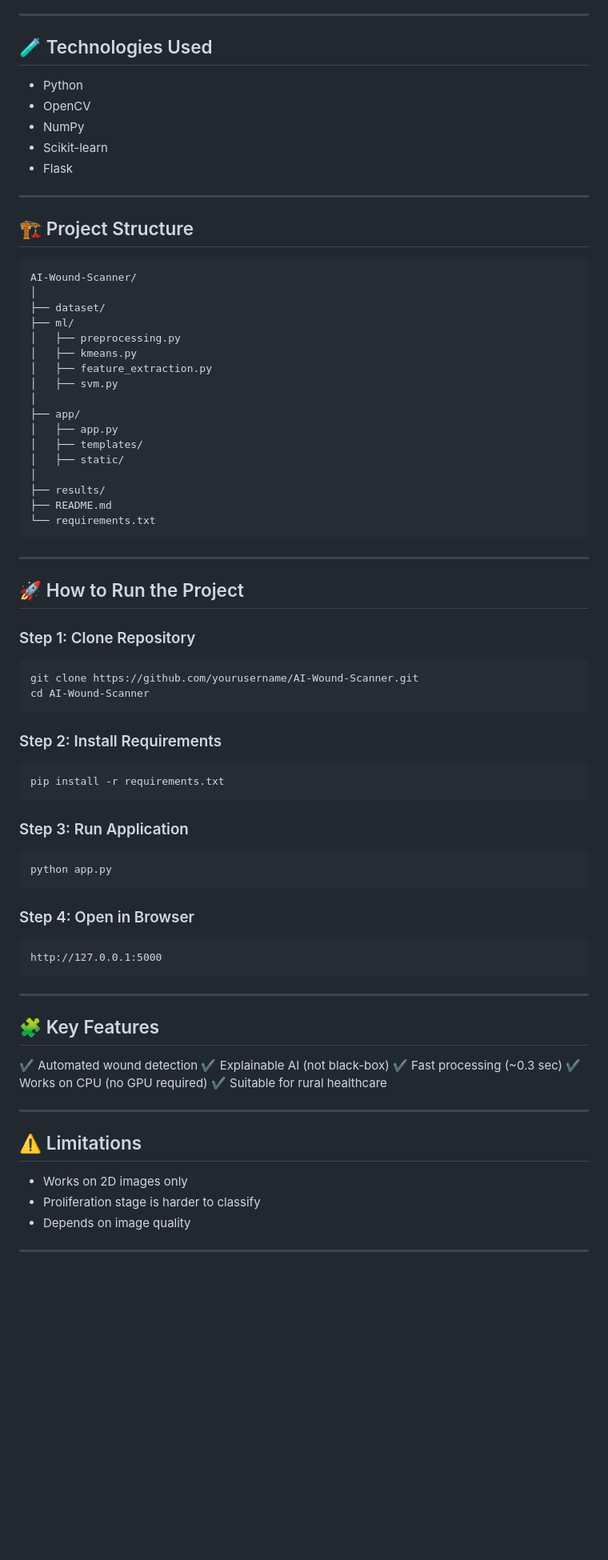
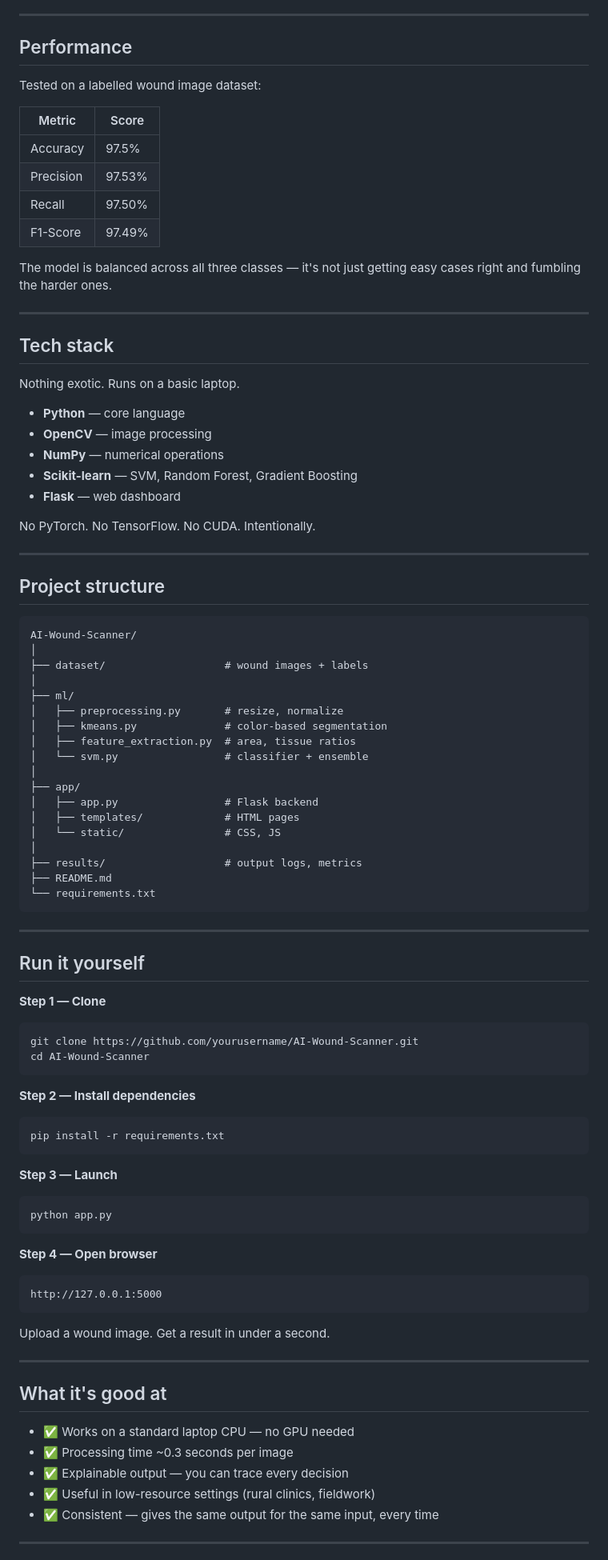
Before and after one commit to karavamanojkumarreddy/AI-Powered-Smart-Wound-Scanner-to-Detect-Healing-Stages, a Markdown page: README.md, the part around one of its changes. Shown at 80% size. Drawn GitHub-style; blank space fills up the shorter version.

````diff
--- a/README.md
+++ b/README.md
@@ -91,84 +57,94 @@ The model predicts:
 
 ---
 
-## 🧪 Technologies Used
+## Performance
 
-* Python
-* OpenCV
-* NumPy
-* Scikit-learn
-* Flask
+Tested on a labelled wound image dataset:
+
+| Metric | Score |
+|---|---|
+| Accuracy | 97.5% |
+| Precision | 97.53% |
+| Recall | 97.50% |
+| F1-Score | 97.49% |
+
+The model is balanced across all three classes — it's not just getting easy cases right and fumbling the harder ones.
 
 ---
 
-## 🏗️ Project Structure
+## Tech stack
+
+Nothing exotic. Runs on a basic laptop.
+
+- **Python** — core language
+- **OpenCV** — image processing
+- **NumPy** — numerical operations
+- **Scikit-learn** — SVM, Random Forest, Gradient Boosting
+- **Flask** — web dashboard
+
+No PyTorch. No TensorFlow. No CUDA. Intentionally.
+
+---
+
+## Project structure
 
 ```
 AI-Wound-Scanner/
 │
-├── dataset/
+├── dataset/                   # wound images + labels
+│
 ├── ml/
-│   ├── preprocessing.py
-│   ├── kmeans.py
-│   ├── feature_extraction.py
-│   ├── svm.py
+│   ├── preprocessing.py       # resize, normalize
+│   ├── kmeans.py              # color-based segmentation
+│   ├── feature_extraction.py  # area, tissue ratios
+│   └── svm.py                 # classifier + ensemble
 │
 ├── app/
-│   ├── app.py
-│   ├── templates/
-│   ├── static/
+│   ├── app.py                 # Flask backend
+│   ├── templates/             # HTML pages
+│   └── static/                # CSS, JS
 │
-├── results/
+├── results/                   # output logs, metrics
 ├── README.md
 └── requirements.txt
 ```
 
 ---
 
-## 🚀 How to Run the Project
+## Run it yourself
 
-### Step 1: Clone Repository
-
+**Step 1 — Clone**
 ```bash
 git clone https://github.com/yourusername/AI-Wound-Scanner.git
 cd AI-Wound-Scanner
 ```
 
-### Step 2: Install Requirements
-
+**Step 2 — Install dependencies**
 ```bash
 pip install -r requirements.txt
 ```
 
-### Step 3: Run Application
-
+**Step 3 — Launch**
 ```bash
 python app.py
 ```
 
-### Step 4: Open in Browser
-
+**Step 4 — Open browser**
 ```
 http://127.0.0.1:5000
 ```
 
----
-
-## 🧩 Key Features
-
-✔ Automated wound detection
-✔ Explainable AI (not black-box)
-✔ Fast processing (~0.3 sec)
-✔ Works on CPU (no GPU required)
-✔ Suitable for rural healthcare
+Upload a wound image. Get a result in under a second.
 
 ---
 
-## ⚠️ Limitations
+## What it's good at
 
-* Works on 2D images only
-* Proliferation stage is harder to classify
-* Depends on image quality
+- ✅ Works on a standard laptop CPU — no GPU needed
+- ✅ Processing time ~0.3 seconds per image
+- ✅ Explainable output — you can trace every decision
+- ✅ Useful in low-resource settings (rural clinics, fieldwork)
+- ✅ Consistent — gives the same output for the same input, every time
 
 ---
 
````
Also changed, not shown: other parts of README.md (+66 -86 lines).
